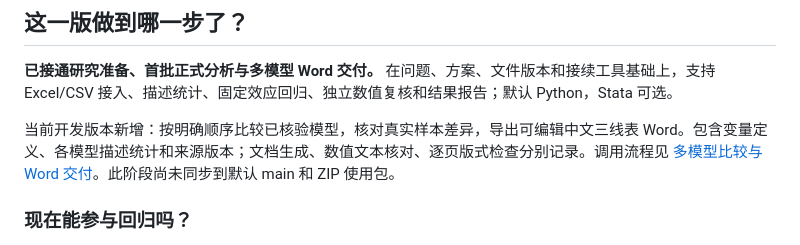
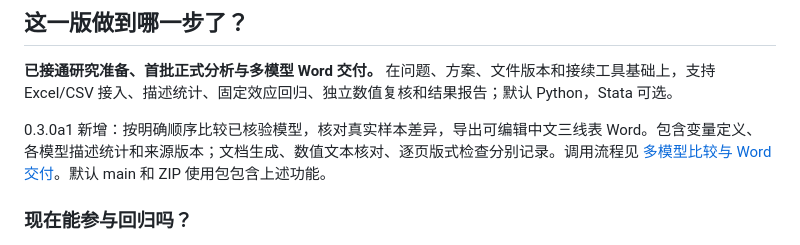
Before and after one commit to jyq0221/econbiz-research-copilot, a Markdown page: README.md, the part around the change. GitHub-like rendering.

```diff
--- a/README.md
+++ b/README.md
@@ -119,7 +119,7 @@
 
 **已接通研究准备、首批正式分析与多模型 Word 交付。** 在问题、方案、文件版本和接续工具基础上，支持 Excel/CSV 接入、描述统计、固定效应回归、独立数值复核和结果报告；默认 Python，Stata 可选。
 
-当前开发版本新增：按明确顺序比较已核验模型，核对真实样本差异，导出可编辑中文三线表 Word。包含变量定义、各模型描述统计和来源版本；文档生成、数值文本核对、逐页版式检查分别记录。调用流程见 [多模型比较与 Word 交付](docs/research-handbook/result-delivery.md)。此阶段尚未同步到默认 main 和 ZIP 使用包。
+0.3.0a1 新增：按明确顺序比较已核验模型，核对真实样本差异，导出可编辑中文三线表 Word。包含变量定义、各模型描述统计和来源版本；文档生成、数值文本核对、逐页版式检查分别记录。调用流程见 [多模型比较与 Word 交付](docs/research-handbook/result-delivery.md)。默认 main 和 ZIP 使用包包含上述功能。
 
 ### 现在能参与回归吗？
 
```
Also changed, not shown: README.en.md (+2 -2 lines).
